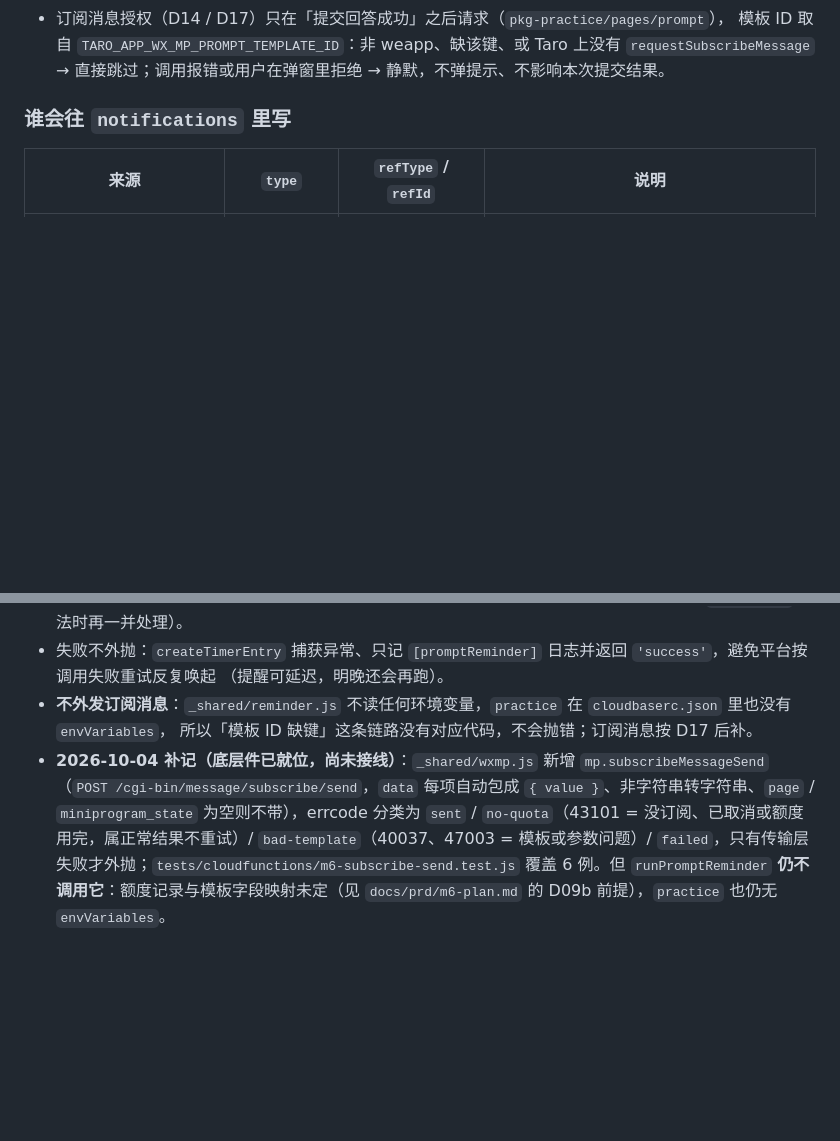
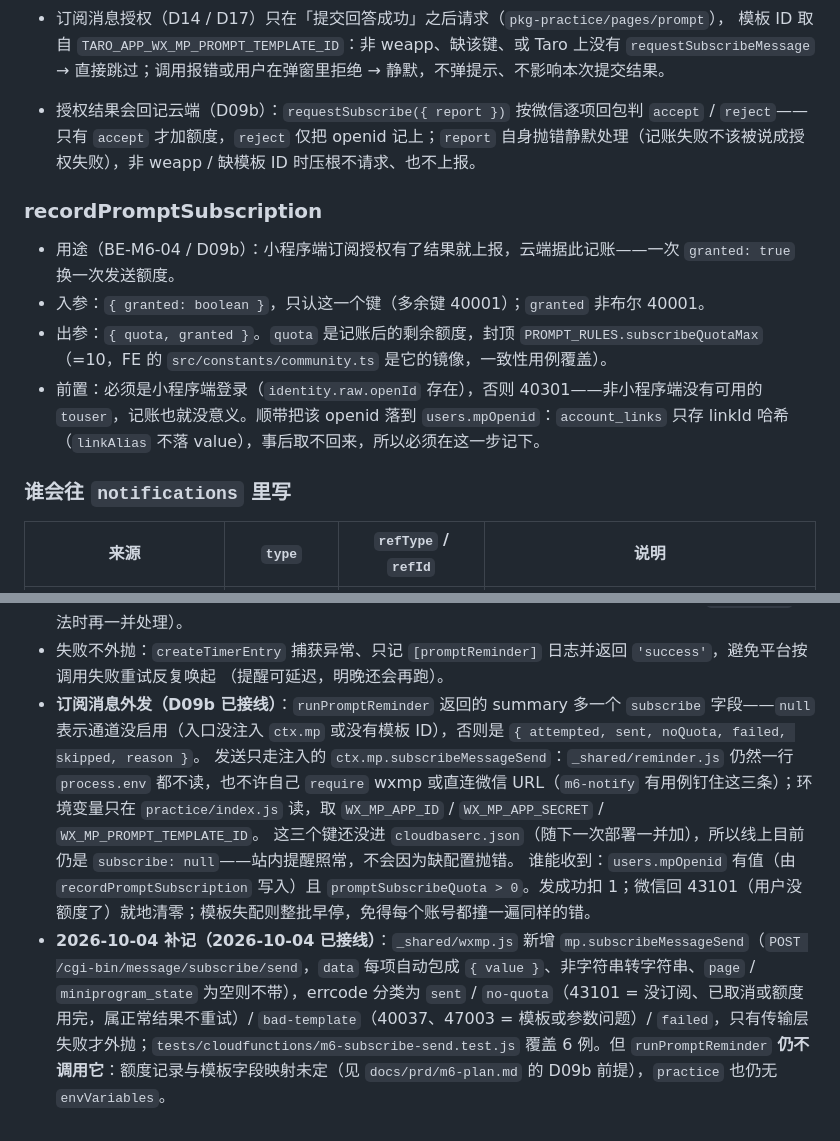
Before and after one commit to hyper2t/jielingzi, a Markdown page: docs/api/practice.md, 2 parts joined by grey strips. Rendered like a GitHub page; blank space fills up the shorter version.

Commit message:
docs(m6): D09b 落地登记——撤回「不外发订阅消息」的说法，补记额度与 touser 口径
practice.md：改掉已被证伪的那条（reminder.js 现在确实会外发，但只在入口注入了 mp 与模板 ID 时），新增 recordPromptSubscription 小节与 requestSubscribe 的 report 语义；M6.md：D09 行与第 4 条更正、进展表补一行（列数按 7 列对齐）；m6-plan.md：补记 touser 只能来自 users.mpOpenid、模板字段须为 thing1 + date2、上限 10 只是防刷、以及本环境没有云端日志可查这一条。

仍未做：cloudbaserc 里 practice 的 envVariables 与部署（需授权）、订阅模板 ID 真值（.env 里的占位已清空）。

```diff
--- a/docs/api/practice.md
+++ b/docs/api/practice.md
@@ -100,6 +100,16 @@
   模板 ID 取自 `TARO_APP_WX_MP_PROMPT_TEMPLATE_ID`：非 weapp、缺该键、或 Taro 上没有
   `requestSubscribeMessage` → 直接跳过；调用报错或用户在弹窗里拒绝 → 静默，不弹提示、不影响本次提交结果。
 
+- 授权结果会回记云端（D09b）：`requestSubscribe({ report })` 按微信逐项回包判 `accept` / `reject`——只有 `accept` 才加额度，`reject` 仅把 openid 记上；`report` 自身抛错静默处理（记账失败不该被说成授权失败），非 weapp / 缺模板 ID 时压根不请求、也不上报。
+
+### recordPromptSubscription
+
+- 用途（BE-M6-04 / D09b）：小程序端订阅授权有了结果就上报，云端据此记账——一次 `granted: true` 换一次发送额度。
+- 入参：`{ granted: boolean }`，只认这一个键（多余键 40001）；`granted` 非布尔 40001。
+- 出参：`{ quota, granted }`。`quota` 是记账后的剩余额度，封顶 `PROMPT_RULES.subscribeQuotaMax`（=10，FE 的 `src/constants/community.ts` 是它的镜像，一致性用例覆盖）。
+- 前置：必须是小程序端登录（`identity.raw.openId` 存在），否则 40301——非小程序端没有可用的 `touser`，记账也就没意义。顺带把该 openid 落到 `users.mpOpenid`：`account_links` 只存 linkId 哈希（`linkAlias` 不落 value），事后取不回来，所以必须在这一步记下。
+
+
 ### 谁会往 `notifications` 里写
 
 | 来源 | `type` | `refType` / `refId` | 说明 |
@@ -126,6 +136,8 @@
   真要隔离得靠平台侧「仅平台调用」的函数配置，本轮不做（与 `mediacheck` 同法时再一并处理）。
 - 失败不外抛：`createTimerEntry` 捕获异常、只记 `[promptReminder]` 日志并返回 `'success'`，避免平台按调用失败重试反复唤起
   （提醒可延迟，明晚还会再跑）。
-- **不外发订阅消息**：`_shared/reminder.js` 不读任何环境变量，`practice` 在 `cloudbaserc.json` 里也没有 `envVariables`，
-  所以「模板 ID 缺键」这条链路没有对应代码，不会抛错；订阅消息按 D17 后补。
-- **2026-10-04 补记（底层件已就位，尚未接线）**：`_shared/wxmp.js` 新增 `mp.subscribeMessageSend`（`POST /cgi-bin/message/subscribe/send`，`data` 每项自动包成 `{ value }`、非字符串转字符串、`page` / `miniprogram_state` 为空则不带），errcode 分类为 `sent` / `no-quota`（43101 = 没订阅、已取消或额度用完，属正常结果不重试）/ `bad-template`（40037、47003 = 模板或参数问题）/ `failed`，只有传输层失败才外抛；`tests/cloudfunctions/m6-subscribe-send.test.js` 覆盖 6 例。但 `runPromptReminder` **仍不调用它**：额度记录与模板字段映射未定（见 `docs/prd/m6-plan.md` 的 D09b 前提），`practice` 也仍无 `envVariables`。
+- **订阅消息外发（D09b 已接线）**：`runPromptReminder` 返回的 summary 多一个 `subscribe` 字段——`null` 表示通道没启用（入口没注入 `ctx.mp` 或没有模板 ID），否则是 `{ attempted, sent, noQuota, failed, skipped, reason }`。
+  发送只走注入的 `ctx.mp.subscribeMessageSend`：`_shared/reminder.js` 仍然一行 `process.env` 都不读，也不许自己 `require` wxmp 或直连微信 URL（`m6-notify` 有用例钉住这三条）；环境变量只在 `practice/index.js` 读，取 `WX_MP_APP_ID` / `WX_MP_APP_SECRET` / `WX_MP_PROMPT_TEMPLATE_ID`。
+  这三个键还没进 `cloudbaserc.json`（随下一次部署一并加），所以线上目前仍是 `subscribe: null`——站内提醒照常，不会因为缺配置抛错。
+  谁能收到：`users.mpOpenid` 有值（由 `recordPromptSubscription` 写入）且 `promptSubscribeQuota > 0`。发成功扣 1；微信回 43101（用户没额度了）就地清零；模板失配则整批早停，免得每个账号都撞一遍同样的错。
+- **2026-10-04 补记（2026-10-04 已接线）**：`_shared/wxmp.js` 新增 `mp.subscribeMessageSend`（`POST /cgi-bin/message/subscribe/send`，`data` 每项自动包成 `{ value }`、非字符串转字符串、`page` / `miniprogram_state` 为空则不带），errcode 分类为 `sent` / `no-quota`（43101 = 没订阅、已取消或额度用完，属正常结果不重试）/ `bad-template`（40037、47003 = 模板或参数问题）/ `failed`，只有传输层失败才外抛；`tests/cloudfunctions/m6-subscribe-send.test.js` 覆盖 6 例。但 `runPromptReminder` **仍不调用它**：额度记录与模板字段映射未定（见 `docs/prd/m6-plan.md` 的 D09b 前提），`practice` 也仍无 `envVariables`。
```
Also changed, not shown: docs/prd/m6-plan.md (+10 -0 lines), 1 other file.
